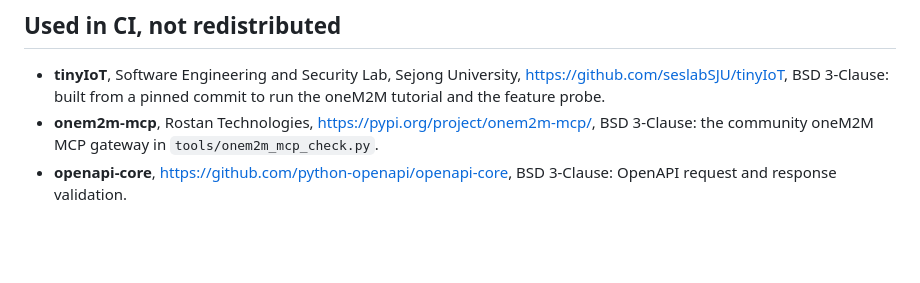
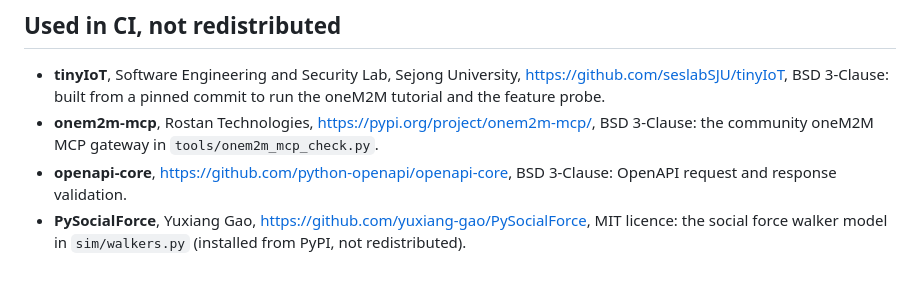
Before and after one commit to ljw22112/Edgeguard, a Markdown page: THIRD_PARTY_NOTICES.md, the part around the change. GitHub-like rendering; blank space fills up the shorter version.

```diff
--- a/THIRD_PARTY_NOTICES.md
+++ b/THIRD_PARTY_NOTICES.md
@@ -30,3 +30,4 @@ The judge site and the browser demo were checked with these linters; no code fro
 - **tinyIoT**, Software Engineering and Security Lab, Sejong University, https://github.com/seslabSJU/tinyIoT, BSD 3-Clause: built from a pinned commit to run the oneM2M tutorial and the feature probe.
 - **onem2m-mcp**, Rostan Technologies, https://pypi.org/project/onem2m-mcp/, BSD 3-Clause: the community oneM2M MCP gateway in `tools/onem2m_mcp_check.py`.
 - **openapi-core**, https://github.com/python-openapi/openapi-core, BSD 3-Clause: OpenAPI request and response validation.
+- **PySocialForce**, Yuxiang Gao, https://github.com/yuxiang-gao/PySocialForce, MIT licence: the social force walker model in `sim/walkers.py` (installed from PyPI, not redistributed).
```
Also changed, not shown: docs/img/walkers.png (added), 7 other files.
